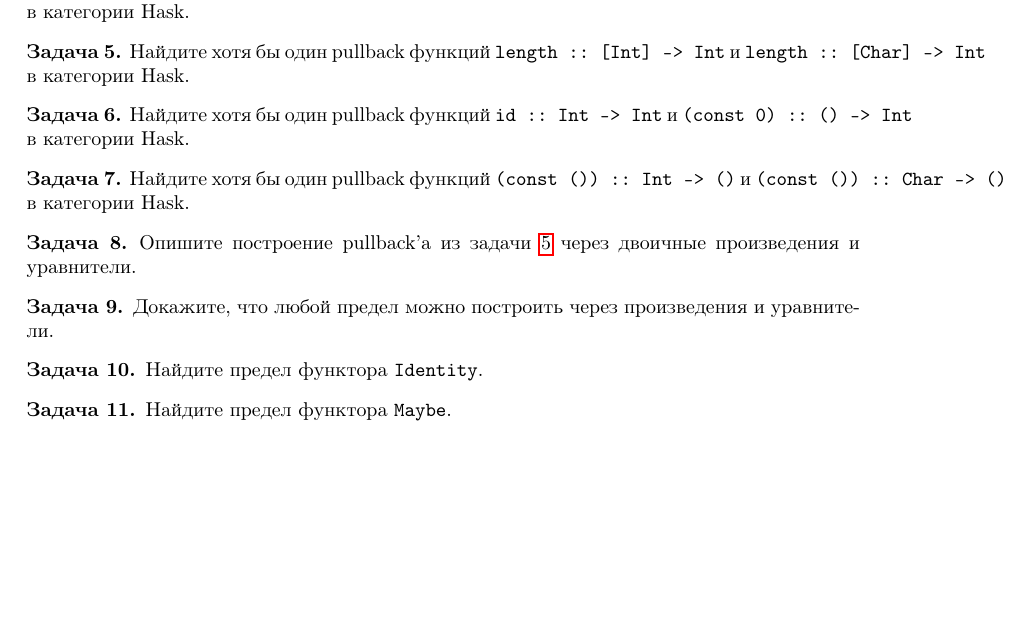
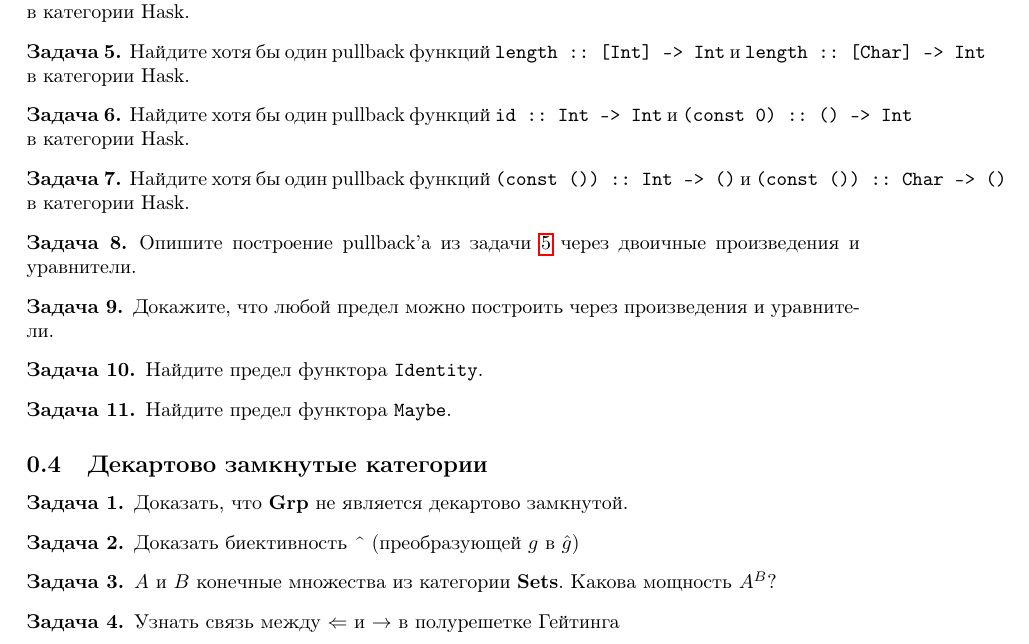
Before and after one commit to shd/category-logic-2023, a LaTeX document (hw.tex): part of page 3 of 3, cut so that both start at the same text, the shorter picture padded with empty space. Compiled offline with pdfLaTeX.

Commit message:
add few tasks to CCC hw 🌈

```diff
--- a/hw.tex
+++ b/hw.tex
@@ -233,4 +233,21 @@ snd' = C . snd
     Найдите предел функтора \verb|Maybe|.
 \end{Pm}
 
+\subsection{Декартово замкнутые категории}
+\begin{Pm}
+    Доказать, что $\mathbf{Grp}$ не является декартово замкнутой.
+\end{Pm}
+
+\begin{Pm}
+    Доказать биективность \textasciicircum \;(преобразующей $g$ в $\hat{g}$)
+\end{Pm}
+
+\begin{Pm}
+    $A$ и $B$ конечные множества из категории $\mathbf{Sets}$. Какова мощность $A^B$?
+\end{Pm}
+
+\begin{Pm}
+    Узнать связь между $\Leftarrow$ и $\rightarrow$ в полурешетке Гейтинга
+\end{Pm}
+
 \end{document}
```
Also changed, not shown: hw.pdf.
